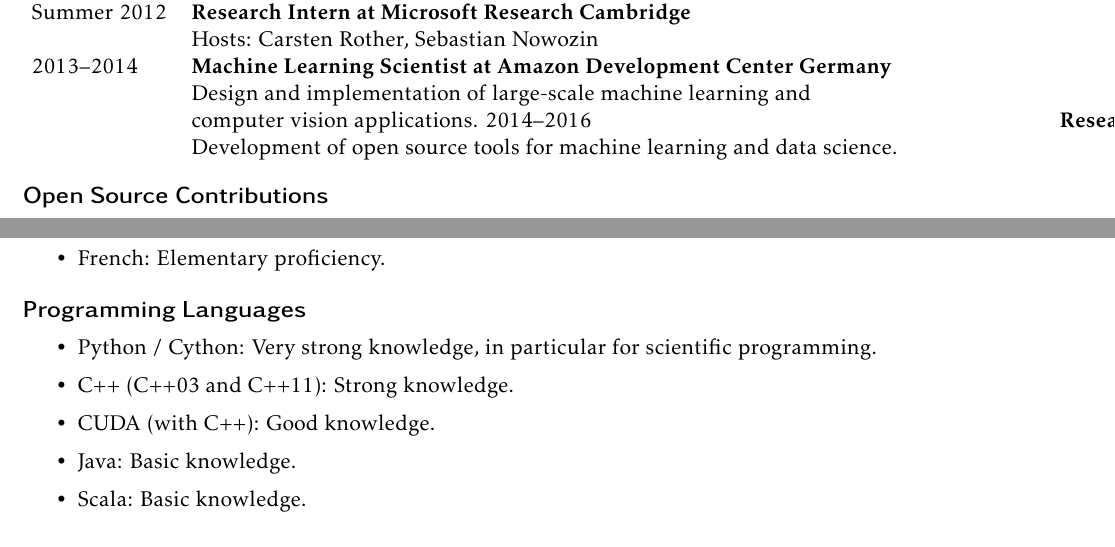
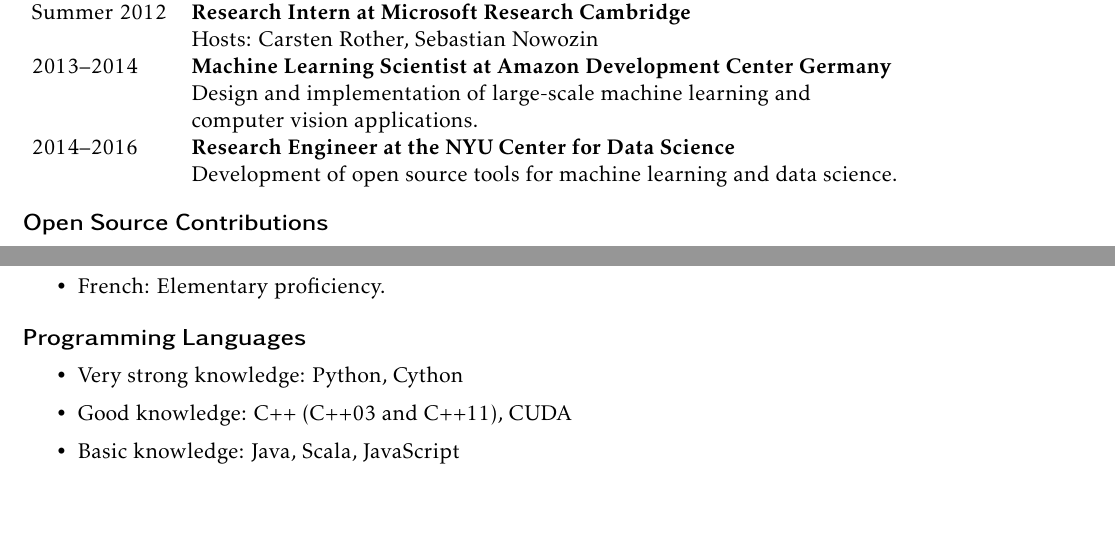
Before and after one commit to amueller/cv, a LaTeX CV (cv_andreas_mueller.tex): two parts of pages 1 and 2 of 3 before the commit and two parts of pages 1 and 2 of 2 after it, joined at a grey line, cut so that both start at the same text. Compiled offline with pdfLaTeX.

Commit message:
fix formatting, make programming language section shorter, remove workshops. now 2 pages

```diff
--- a/cv_andreas_mueller.tex
+++ b/cv_andreas_mueller.tex
@@ -42,7 +42,7 @@
                & Hosts: Carsten Rother, Sebastian Nowozin\\
     2013--2014 & \textbf{Machine Learning Scientist at Amazon Development Center Germany}\\
               & Design and implementation of large-scale machine learning and\\
-              & computer vision applications.
+              & computer vision applications.\\
     2014--2016 & \textbf{Research Engineer at the NYU Center for Data Science}\\
                & Development of open source tools for machine learning and data science.\\
 \end{tabular}
@@ -74,11 +74,9 @@
 
 \section{Programming Languages}
 \begin{itemize}
-    \item Python / Cython: Very strong knowledge, in particular for scientific programming.
-    \item C++ (C++03 and C++11): Strong knowledge.
-    \item CUDA (with C++): Good knowledge.
-    \item Java: Basic knowledge.
-    \item Scala: Basic knowledge.
+    \item Very strong knowledge: Python, Cython
+    \item Good knowledge: C++ (C++03 and C++11), CUDA
+    \item Basic knowledge: Java, Scala, JavaScript
 \end{itemize}
 
 \begin{publications}
```
Also changed, not shown: cv_andreas_mueller.pdf, cv_andreas_mueller.tex (2 more changed lines).
